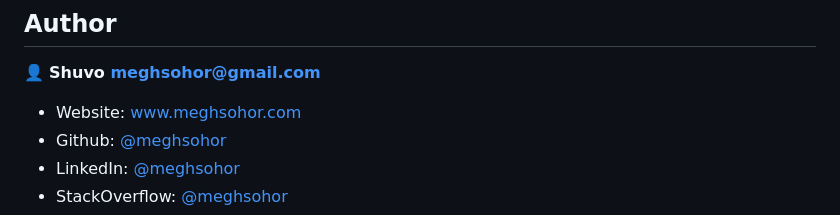
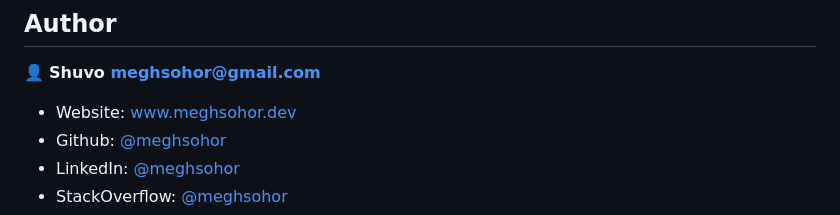
Before and after one commit to meghsohor/meghsohor-blog, a Markdown page: README.md, the part around the change. GitHub-like rendering.

Commit message:
Updated website URL to meghsohor.dev in README

```diff
--- a/README.md
+++ b/README.md
@@ -85,7 +85,7 @@ gatsby clean
 
 👤 **Shuvo <meghsohor@gmail.com>**
 
-* Website: [www.meghsohor.com](http://www.meghsohor.com)
+* Website: [www.meghsohor.dev](http://www.meghsohor.dev)
 * Github: [@meghsohor](https://github.com/meghsohor)
 * LinkedIn: [@meghsohor](https://linkedin.com/in/meghsohor)
 * StackOverflow: [@meghsohor](https://stackoverflow.com/users/7646942/shuvo)
```
